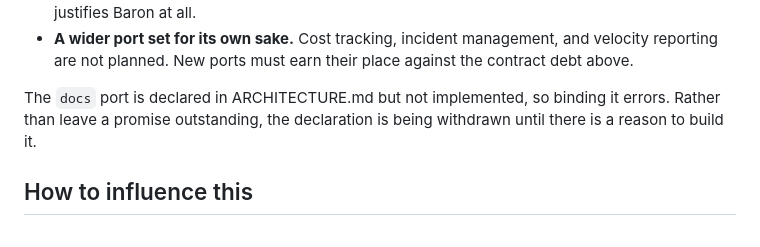
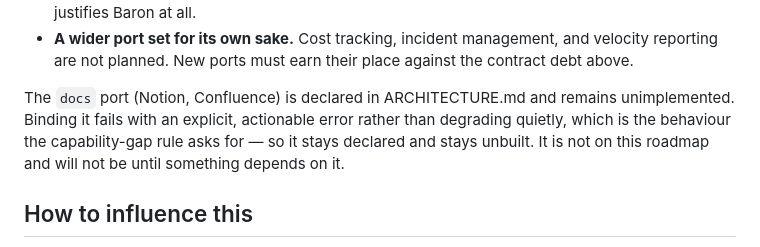
Before and after one commit to loncadev/baron, a Markdown page: ROADMAP.md, the part around the change. Drawn GitHub-style.

Commit message:
docs: correct the roadmap's claim about the docs port
I wrote that the docs port declaration was being withdrawn because an
announced-but-absent port violates the never-silent rule. Reading the code
first would have avoided that: providers/src/index.ts already fails the bind
with an explicit, actionable message naming the port and telling the operator
to remove it from policy.providers. That is the rule being honoured, not
broken.

So the declaration stays. What the roadmap should say — and now says — is
that it is unbuilt and unprioritised, which is a scheduling statement rather
than an architectural retraction. ARCHITECTURE.md records decisions; the
roadmap records order. Rewriting the former to match a passing mood in the
latter would be the actual mistake.

```diff
--- a/ROADMAP.md
+++ b/ROADMAP.md
@@ -74,9 +74,10 @@ Scope discipline is a feature. These are decided, not pending:
 - **A wider port set for its own sake.** Cost tracking, incident management, and velocity reporting
   are not planned. New ports must earn their place against the contract debt above.
 
-The `docs` port is declared in ARCHITECTURE.md but not implemented, so binding it errors. Rather
-than leave a promise outstanding, the declaration is being withdrawn until there is a reason to
-build it.
+The `docs` port (Notion, Confluence) is declared in ARCHITECTURE.md and remains unimplemented.
+Binding it fails with an explicit, actionable error rather than degrading quietly, which is the
+behaviour the capability-gap rule asks for — so it stays declared and stays unbuilt. It is not on
+this roadmap and will not be until something depends on it.
 
 ## How to influence this
 
```
